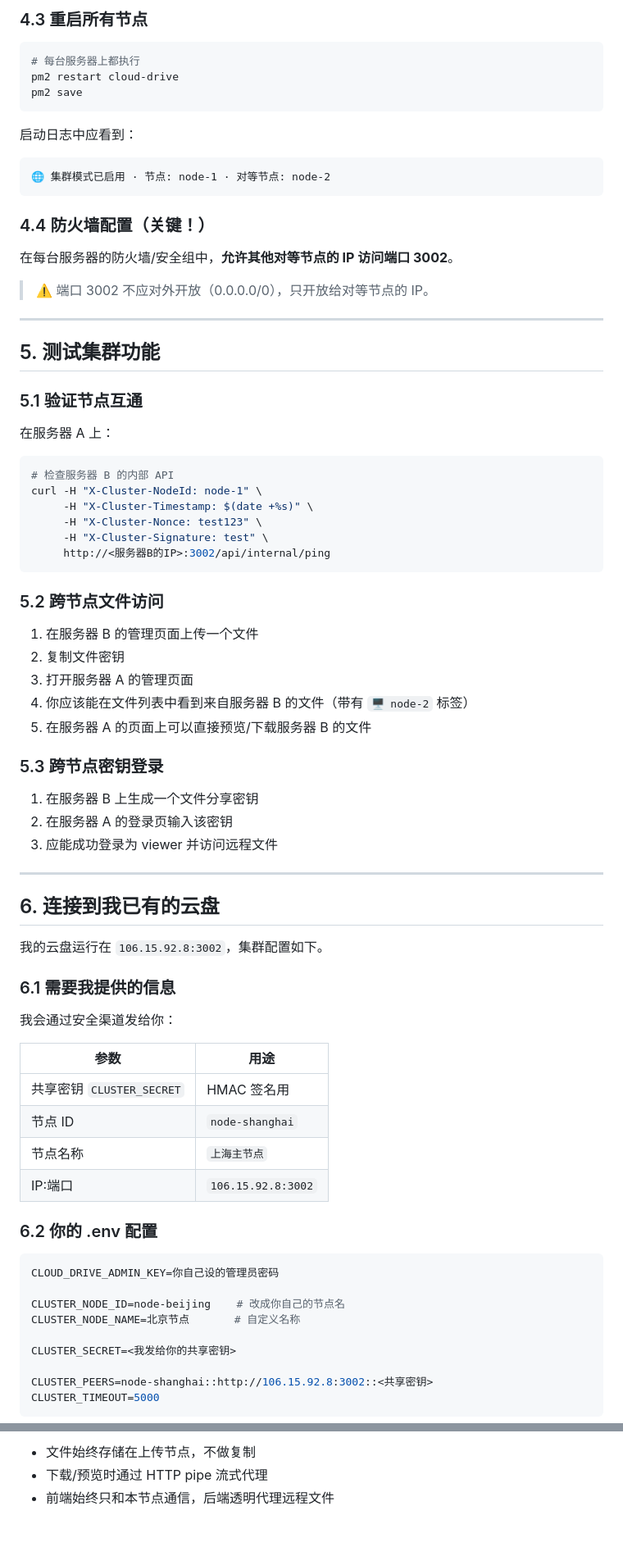
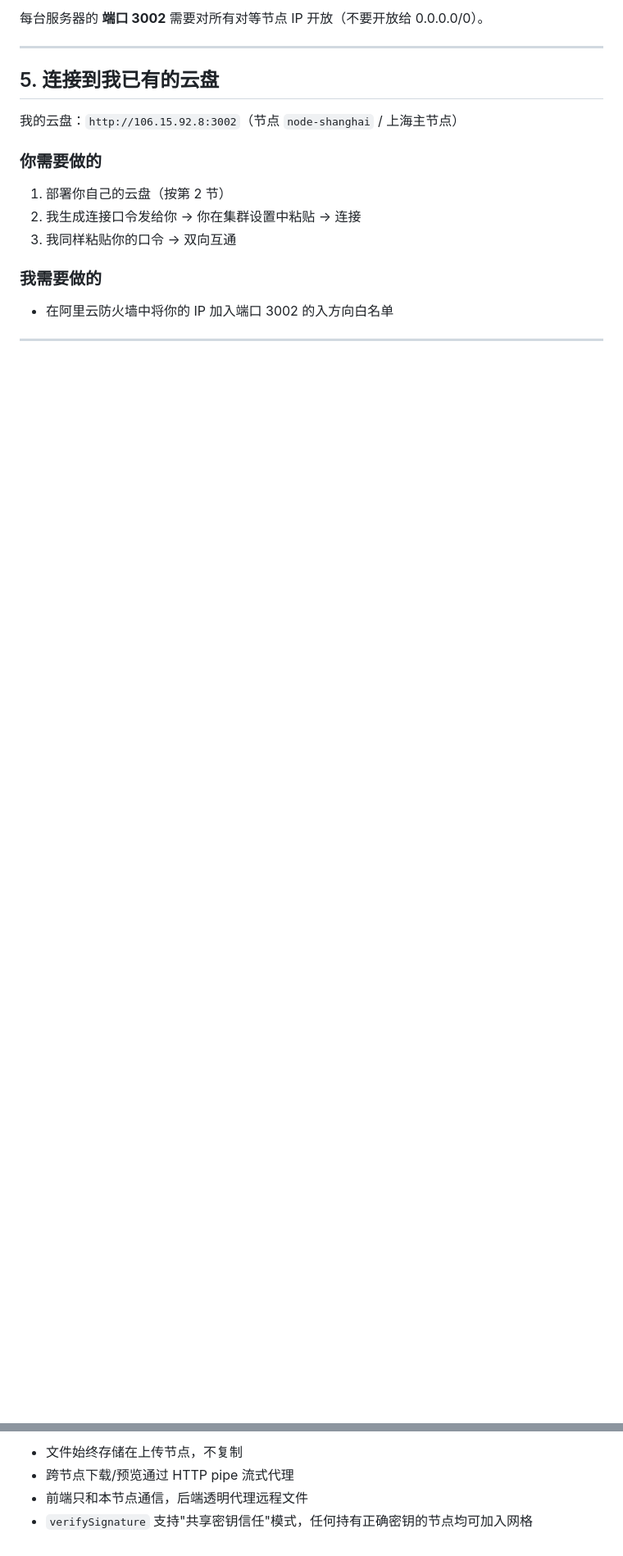
Before and after one commit to tianshiemo7/cloud-drive, a Markdown page: DEPLOY_CLUSTER.md, 2 parts joined by grey strips. Shown at 82% size. Rendered like a GitHub page; blank space fills up the shorter version.

````diff
--- a/DEPLOY_CLUSTER.md
+++ b/DEPLOY_CLUSTER.md
@@ -282,82 +162,20 @@ CLUSTER_PEERS=node-1::http://<服务器A的IP>:3002::<SHARED_SECRET>
-### 4.3 重启所有节点
-
-```bash
-# 每台服务器上都执行
-pm2 restart cloud-drive
-pm2 save
-```
-
-启动日志中应看到：
-
-```
-🌐 集群模式已启用 · 节点: node-1 · 对等节点: node-2
-```
-
-### 4.4 防火墙配置（关键！）
-
-在每台服务器的防火墙/安全组中，**允许其他对等节点的 IP 访问端口 3002**。
-
-> ⚠️ 端口 3002 不应对外开放（0.0.0.0/0），只开放给对等节点的 IP。
+每台服务器的 **端口 3002** 需要对所有对等节点 IP 开放（不要开放给 0.0.0.0/0）。
 
 ---
 
-## 5. 测试集群功能
+## 5. 连接到我已有的云盘
 
-### 5.1 验证节点互通
+我的云盘：`http://106.15.92.8:3002`（节点 `node-shanghai` / 上海主节点）
 
-在服务器 A 上：
+### 你需要做的
 
-```bash
-# 检查服务器 B 的内部 API
-curl -H "X-Cluster-NodeId: node-1" \
-     -H "X-Cluster-Timestamp: $(date +%s)" \
-     -H "X-Cluster-Nonce: test123" \
-     -H "X-Cluster-Signature: test" \
-     http://<服务器B的IP>:3002/api/internal/ping
-```
+1. 部署你自己的云盘（按第 2 节）
+2. 我生成连接口令发给你 → 你在集群设置中粘贴 → 连接
+3. 我同样粘贴你的口令 → 双向互通
 
-### 5.2 跨节点文件访问
+### 我需要做的
 
-1. 在服务器 B 的管理页面上传一个文件
-2. 复制文件密钥
-3. 打开服务器 A 的管理页面
-4. 你应该能在文件列表中看到来自服务器 B 的文件（带有 `🖥 node-2` 标签）
-5. 在服务器 A 的页面上可以直接预览/下载服务器 B 的文件
-
-### 5.3 跨节点密钥登录
-
-1. 在服务器 B 上生成一个文件分享密钥
-2. 在服务器 A 的登录页输入该密钥
-3. 应能成功登录为 viewer 并访问远程文件
+- 在阿里云防火墙中将你的 IP 加入端口 3002 的入方向白名单
 
 ---
 
-## 6. 连接到我已有的云盘
-
-我的云盘运行在 `106.15.92.8:3002`，集群配置如下。
-
-### 6.1 需要我提供的信息
-
-我会通过安全渠道发给你：
-
-| 参数 | 用途 |
-|------|------|
-| 共享密钥 `CLUSTER_SECRET` | HMAC 签名用 |
-| 节点 ID | `node-shanghai` |
-| 节点名称 | `上海主节点` |
-| IP:端口 | `106.15.92.8:3002` |
-
-### 6.2 你的 .env 配置
-
-```env
-CLOUD_DRIVE_ADMIN_KEY=你自己设的管理员密码
-
-CLUSTER_NODE_ID=node-beijing    # 改成你自己的节点名
-CLUSTER_NODE_NAME=北京节点       # 自定义名称
-
-CLUSTER_SECRET=<我发给你的共享密钥>
-
-CLUSTER_PEERS=node-shanghai::http://106.15.92.8:3002::<共享密钥>
-CLUSTER_TIMEOUT=5000
-```
-
@@ -457,5 +237,6 @@ pm2 restart cloud-drive
 ```
 
-- 文件始终存储在上传节点，不做复制
-- 下载/预览时通过 HTTP pipe 流式代理
-- 前端始终只和本节点通信，后端透明代理远程文件
+- 文件始终存储在上传节点，不复制
+- 跨节点下载/预览通过 HTTP pipe 流式代理
+- 前端只和本节点通信，后端透明代理远程文件
+- `verifySignature` 支持"共享密钥信任"模式，任何持有正确密钥的节点均可加入网格
````
Also changed, not shown: other parts of DEPLOY_CLUSTER.md (+94 -252 lines).
